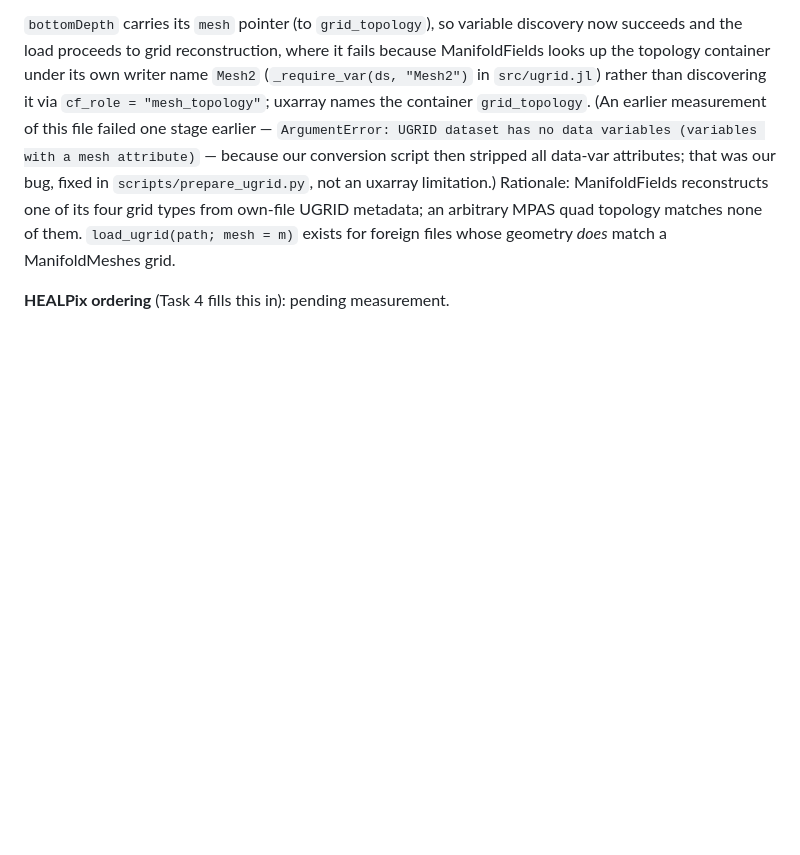
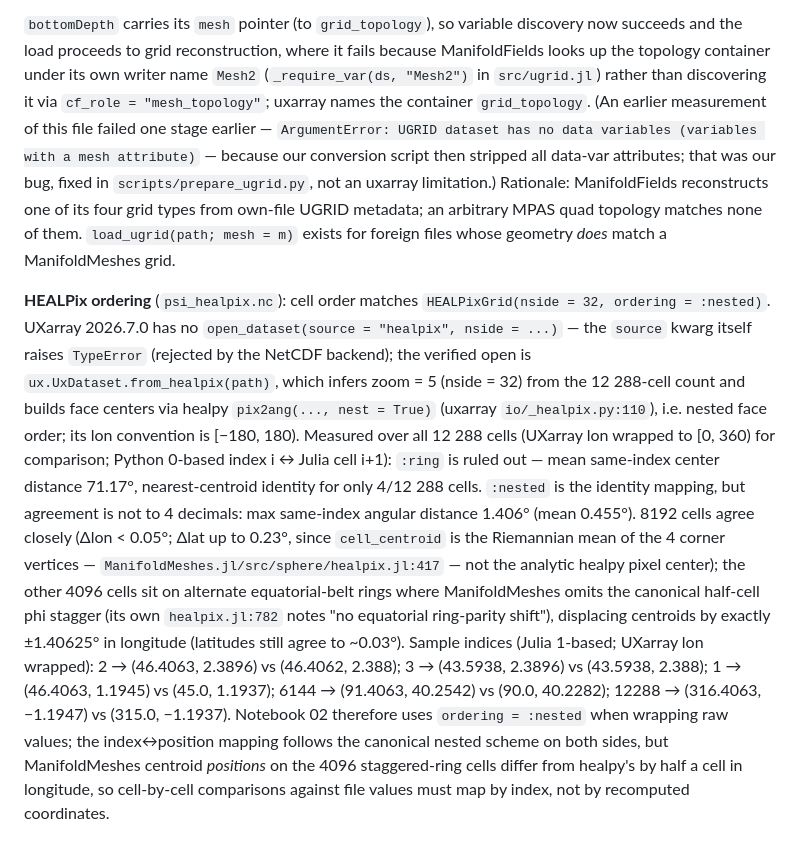
Before and after one commit to VANvonZHANG/ManifoldFields.jl, a Markdown page: examples/DATA.md, the part around the change. Rendered like a GitHub page; blank space fills up the shorter version.

Commit message:
docs(examples): record measured HEALPix cell ordering

```diff
--- a/examples/DATA.md
+++ b/examples/DATA.md
@@ -47,4 +47,24 @@ ManifoldFields reconstructs one of its four grid types from own-file UGRID metad
 an arbitrary MPAS quad topology matches none of them. `load_ugrid(path; mesh = m)`
 exists for foreign files whose geometry *does* match a ManifoldMeshes grid.
 
-**HEALPix ordering** (Task 4 fills this in): pending measurement.
+**HEALPix ordering** (`psi_healpix.nc`): cell order matches `HEALPixGrid(nside = 32, ordering = :nested)`.
+UXarray 2026.7.0 has no `open_dataset(source = "healpix", nside = ...)` — the `source` kwarg itself
+raises `TypeError` (rejected by the NetCDF backend); the verified open is
+`ux.UxDataset.from_healpix(path)`, which infers zoom = 5 (nside = 32) from the 12 288-cell count and
+builds face centers via healpy `pix2ang(..., nest = True)` (uxarray `io/_healpix.py:110`), i.e. nested
+face order; its lon convention is [−180, 180). Measured over all 12 288 cells (UXarray lon wrapped to
+[0, 360) for comparison; Python 0-based index i ↔ Julia cell i+1): `:ring` is ruled out — mean
+same-index center distance 71.17°, nearest-centroid identity for only 4/12 288 cells. `:nested` is the
+identity mapping, but agreement is not to 4 decimals: max same-index angular distance 1.406°
+(mean 0.455°). 8192 cells agree closely (Δlon < 0.05°; Δlat up to 0.23°, since `cell_centroid` is the
+Riemannian mean of the 4 corner vertices — `ManifoldMeshes.jl/src/sphere/healpix.jl:417` — not the
+analytic healpy pixel center); the other 4096 cells sit on alternate equatorial-belt rings where
+ManifoldMeshes omits the canonical half-cell phi stagger (its own `healpix.jl:782` notes "no
+equatorial ring-parity shift"), displacing centroids by exactly ±1.40625° in longitude (latitudes
+still agree to ~0.03°). Sample indices (Julia 1-based; UXarray lon wrapped): 2 → (46.4063, 2.3896) vs
+(46.4062, 2.388); 3 → (43.5938, 2.3896) vs (43.5938, 2.388); 1 → (46.4063, 1.1945) vs (45.0, 1.1937);
+6144 → (91.4063, 40.2542) vs (90.0, 40.2282); 12288 → (316.4063, −1.1947) vs (315.0, −1.1937).
+Notebook 02 therefore uses `ordering = :nested` when wrapping raw values; the index↔position mapping
+follows the canonical nested scheme on both sides, but ManifoldMeshes centroid *positions* on the 4096
+staggered-ring cells differ from healpy's by half a cell in longitude, so cell-by-cell comparisons
+against file values must map by index, not by recomputed coordinates.
```
